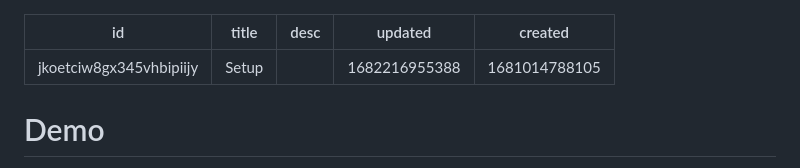
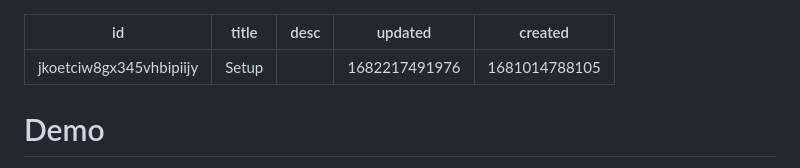
Before and after one commit to 6notes/blog, a Markdown page: notes/blog.writing.twine.setup.md, the part around one of its changes. Drawn GitHub-style.

Commit message:
Update from https://github.com/6notes/notes/commit/9f3a5257ba9ad043e636f79e08cf14bb58e3c2cb

```diff
--- a/notes/blog.writing.twine.setup.md
+++ b/notes/blog.writing.twine.setup.md
@@ -2,7 +2,7 @@
 id: jkoetciw8gx345vhbipiijy
 title: Setup
 desc: ""
-updated: 1682216955388
+updated: 1682217491976
 created: 1681014788105
 ---
 
```
Also changed, not shown: other parts of notes/blog.writing.twine.setup.md (+0 -1 lines).
